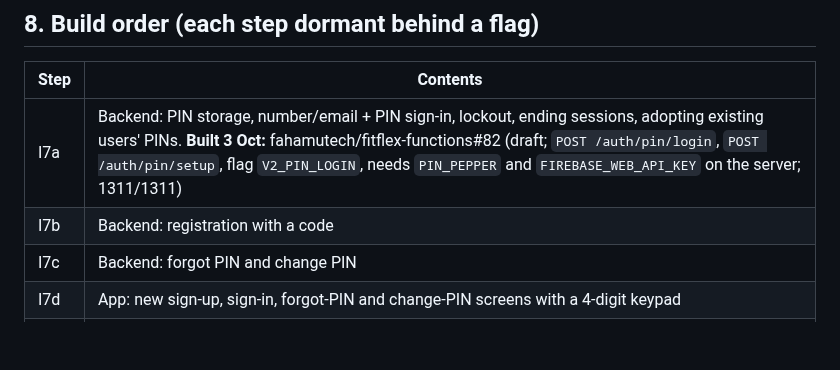
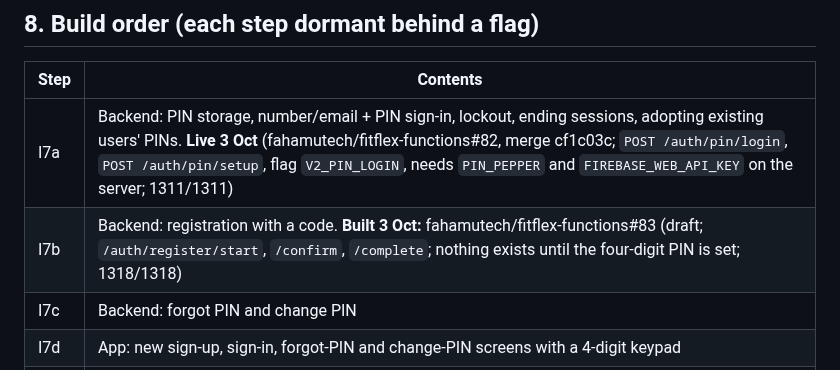
Before and after one commit to fahamutech/fitflex, a Markdown page: IDENTITY_V2_I7_SIGN_IN_DESIGN.md, the part around the change. GitHub-like rendering; blank space fills up the shorter version.

Commit message:
docs(identity): I7a live, I7b draft
Co-Authored-By: Claude Opus 5.5 <noreply@anthropic.com>

```diff
--- a/IDENTITY_V2_I7_SIGN_IN_DESIGN.md
+++ b/IDENTITY_V2_I7_SIGN_IN_DESIGN.md
@@ -110,8 +110,8 @@ People who only ever used Google are unaffected.
 
 | Step | Contents |
 |---|---|
-| I7a | Backend: PIN storage, number/email + PIN sign-in, lockout, ending sessions, adopting existing users' PINs. **Built 3 Oct:** fahamutech/fitflex-functions#82 (draft; `POST /auth/pin/login`, `POST /auth/pin/setup`, flag `V2_PIN_LOGIN`, needs `PIN_PEPPER` and `FIREBASE_WEB_API_KEY` on the server; 1311/1311) |
-| I7b | Backend: registration with a code |
+| I7a | Backend: PIN storage, number/email + PIN sign-in, lockout, ending sessions, adopting existing users' PINs. **Live 3 Oct** (fahamutech/fitflex-functions#82, merge cf1c03c; `POST /auth/pin/login`, `POST /auth/pin/setup`, flag `V2_PIN_LOGIN`, needs `PIN_PEPPER` and `FIREBASE_WEB_API_KEY` on the server; 1311/1311) |
+| I7b | Backend: registration with a code. **Built 3 Oct:** fahamutech/fitflex-functions#83 (draft; `/auth/register/start`, `/confirm`, `/complete`; nothing exists until the four-digit PIN is set; 1318/1318) |
 | I7c | Backend: forgot PIN and change PIN |
 | I7d | App: new sign-up, sign-in, forgot-PIN and change-PIN screens with a 4-digit keypad |
 | I7e | Change an email or number |
```
